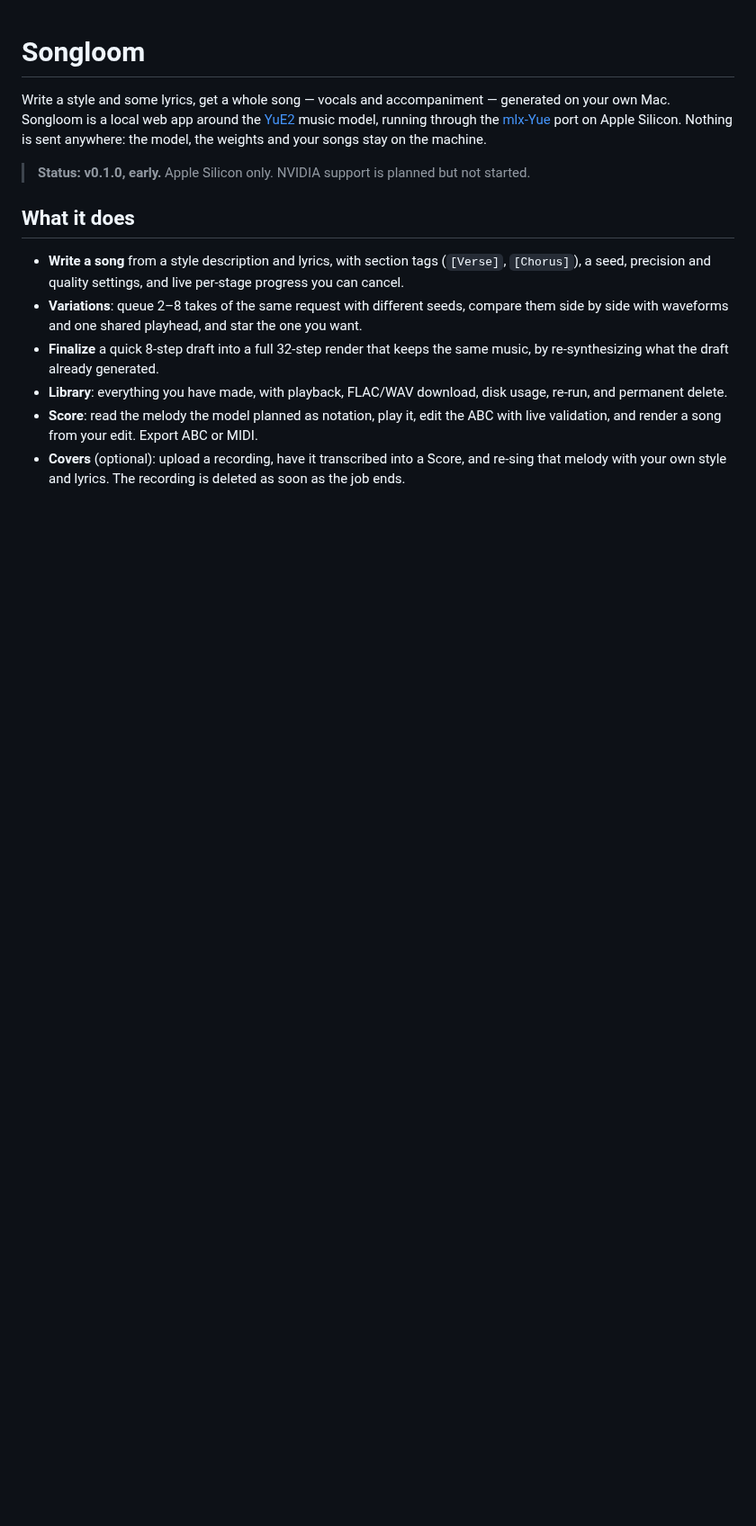
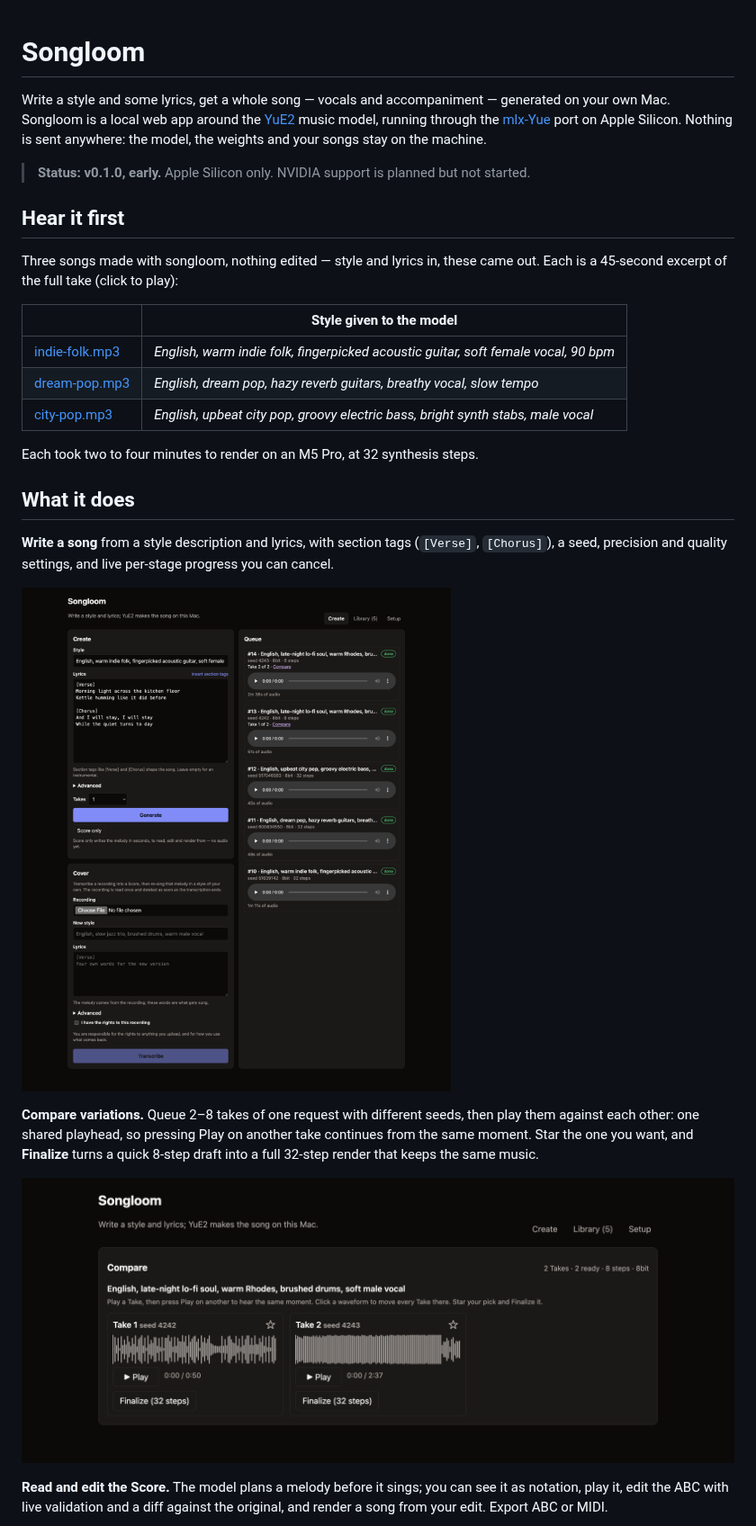
Before and after one commit to TensorAtelier/arcsong, a Markdown page: README.md, the part around one of its changes. Shown at 90% size. Drawn GitHub-style; pictures changed too: docs/media/screens/compare.png (added), docs/media/screens/create.png (added); blank space fills up the shorter version.

```diff
--- a/README.md
+++ b/README.md
@@ -7,17 +7,34 @@ Silicon. Nothing is sent anywhere: the model, the weights and your songs stay on
 
 > **Status: v0.1.0, early.** Apple Silicon only. NVIDIA support is planned but not started.
 
+## Hear it first
+
+Three songs made with songloom, nothing edited — style and lyrics in, these came out. Each is a
+45-second excerpt of the full take (click to play):
+
+| | Style given to the model |
+|---|---|
+| [indie-folk.mp3](docs/media/samples/indie-folk.mp3) | *English, warm indie folk, fingerpicked acoustic guitar, soft female vocal, 90 bpm* |
+| [dream-pop.mp3](docs/media/samples/dream-pop.mp3) | *English, dream pop, hazy reverb guitars, breathy vocal, slow tempo* |
+| [city-pop.mp3](docs/media/samples/city-pop.mp3) | *English, upbeat city pop, groovy electric bass, bright synth stabs, male vocal* |
+
+Each took two to four minutes to render on an M5 Pro, at 32 synthesis steps.
+
 ## What it does
 
-- **Write a song** from a style description and lyrics, with section tags (`[Verse]`, `[Chorus]`),
-  a seed, precision and quality settings, and live per-stage progress you can cancel.
-- **Variations**: queue 2–8 takes of the same request with different seeds, compare them side by
-  side with waveforms and one shared playhead, and star the one you want.
-- **Finalize** a quick 8-step draft into a full 32-step render that keeps the same music, by
-  re-synthesizing what the draft already generated.
-- **Library**: everything you have made, with playback, FLAC/WAV download, disk usage, re-run,
-  and permanent delete.
-- **Score**: read the melody the model planned as notation, play it, edit the ABC with live
-  validation, and render a song from your edit. Export ABC or MIDI.
-- **Covers** (optional): upload a recording, have it transcribed into a Score, and re-sing that
-  melody with your own style and lyrics. The recording is deleted as soon as the job ends.
+**Write a song** from a style description and lyrics, with section tags (`[Verse]`, `[Chorus]`),
+a seed, precision and quality settings, and live per-stage progress you can cancel.
+
+![The Create page, with a style and lyrics filled in](docs/media/screens/create.png)
+
+**Compare variations.** Queue 2–8 takes of one request with different seeds, then play them
+against each other: one shared playhead, so pressing Play on another take continues from the
+same moment. Star the one you want, and **Finalize** turns a quick 8-step draft into a full
+32-step render that keeps the same music.
+
+![Two takes side by side with waveforms](docs/media/screens/compare.png)
+
+**Read and edit the Score.** The model plans a melody before it sings; you can see it as
+notation, play it, edit the ABC with live validation and a diff against the original, and render
+a song from your edit. Export ABC or MIDI.
+
```
Also changed, not shown: other parts of README.md (+11 -0 lines), .scratch/m6-release/plan.md (+5 -2 lines), docs/media/screens/library.png (added), docs/media/screens/score.png (added), docs/media/screens/setup.png (added), 10 other files.
